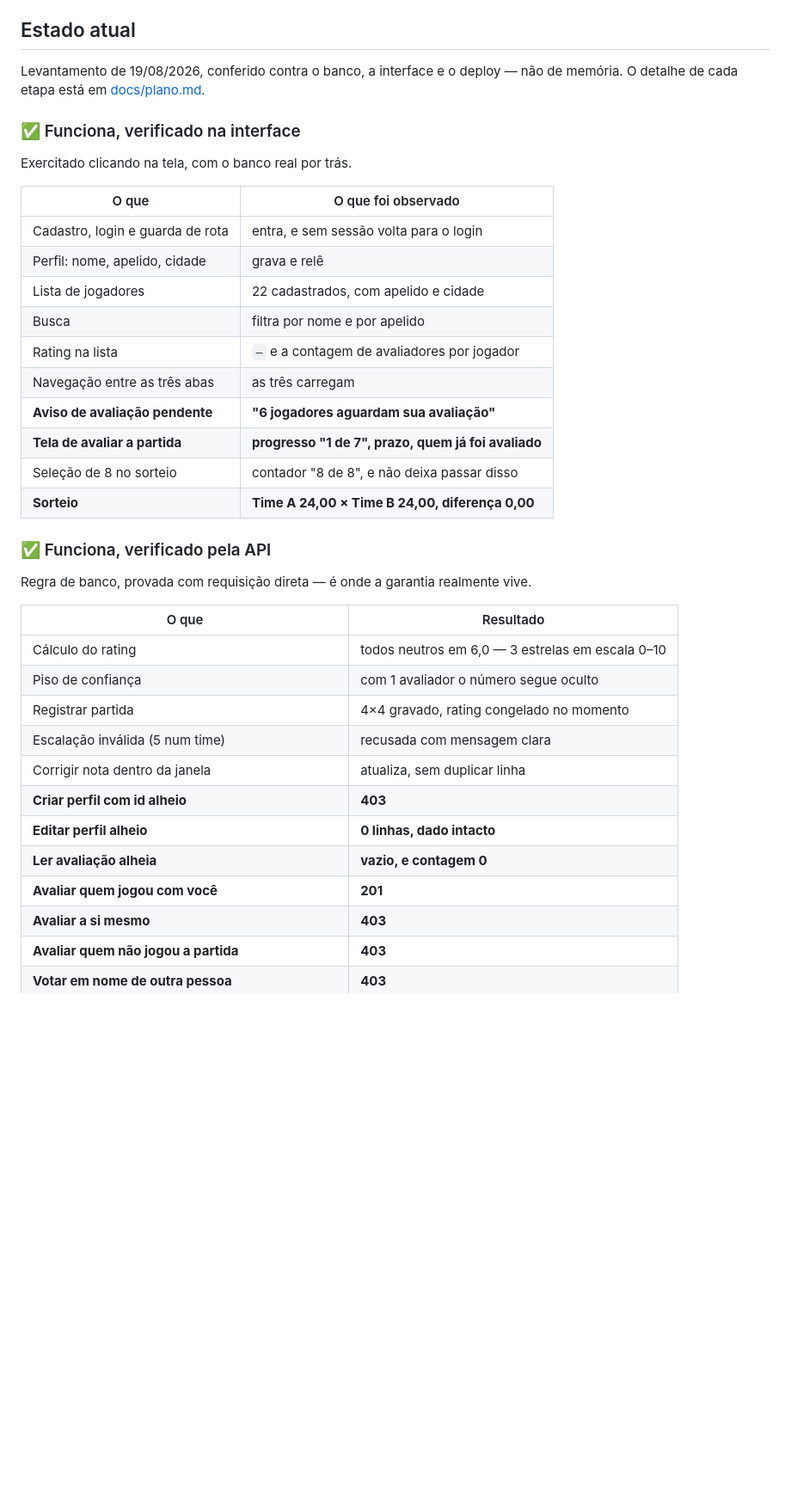
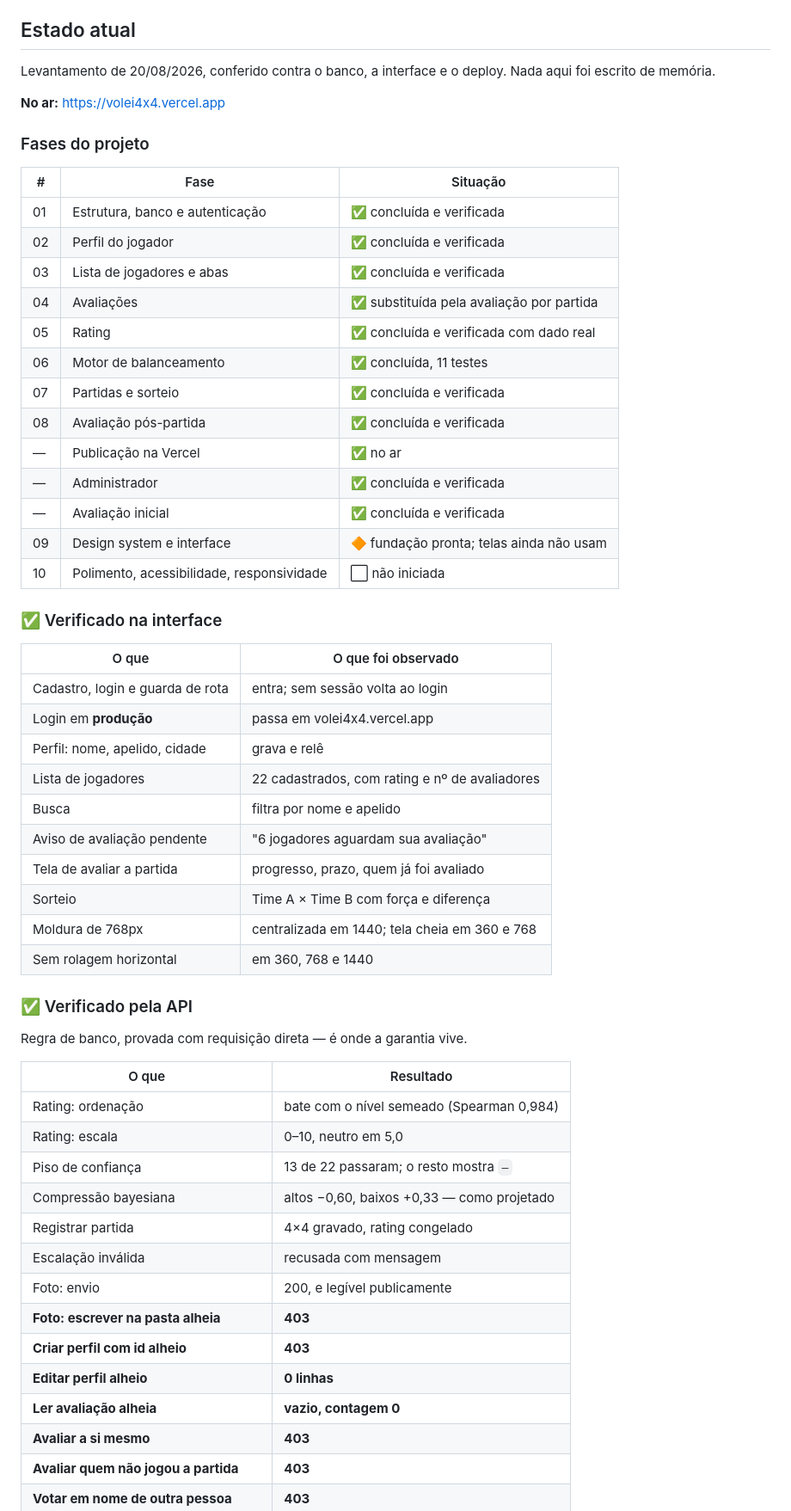
Before and after one commit to LucasRiboldi/Volei4x4, a Markdown page: README.md, the part around one of its changes. Shown at 86% size. Drawn GitHub-style; blank space fills up the shorter version.

```diff
--- a/README.md
+++ b/README.md
@@ -136,41 +136,61 @@ rode de novo.
 
 ## Estado atual
 
-Levantamento de 19/08/2026, conferido contra o banco, a interface e o deploy —
-não de memória. O detalhe de cada etapa está em [docs/plano.md](docs/plano.md).
+Levantamento de 20/08/2026, conferido contra o banco, a interface e o deploy.
+Nada aqui foi escrito de memória.
 
-### ✅ Funciona, verificado na interface
+**No ar:** https://volei4x4.vercel.app
 
-Exercitado clicando na tela, com o banco real por trás.
+### Fases do projeto
+
+| # | Fase | Situação |
+|---|---|---|
+| 01 | Estrutura, banco e autenticação | ✅ concluída e verificada |
+| 02 | Perfil do jogador | ✅ concluída e verificada |
+| 03 | Lista de jogadores e abas | ✅ concluída e verificada |
+| 04 | Avaliações | ✅ substituída pela avaliação por partida |
+| 05 | Rating | ✅ concluída e verificada com dado real |
+| 06 | Motor de balanceamento | ✅ concluída, 11 testes |
+| 07 | Partidas e sorteio | ✅ concluída e verificada |
+| 08 | Avaliação pós-partida | ✅ concluída e verificada |
+| — | Publicação na Vercel | ✅ no ar |
+| — | Administrador | ✅ concluída e verificada |
+| — | Avaliação inicial | ✅ concluída e verificada |
+| 09 | Design system e interface | 🔶 fundação pronta; telas ainda não usam |
+| 10 | Polimento, acessibilidade, responsividade | ⬜ não iniciada |
+
+### ✅ Verificado na interface
 
 | O que | O que foi observado |
 |---|---|
-| Cadastro, login e guarda de rota | entra, e sem sessão volta para o login |
+| Cadastro, login e guarda de rota | entra; sem sessão volta ao login |
+| Login em **produção** | passa em volei4x4.vercel.app |
 | Perfil: nome, apelido, cidade | grava e relê |
-| Lista de jogadores | 22 cadastrados, com apelido e cidade |
-| Busca | filtra por nome e por apelido |
-| Rating na lista | `–` e a contagem de avaliadores por jogador |
-| Navegação entre as três abas | as três carregam |
-| **Aviso de avaliação pendente** | **"6 jogadores aguardam sua avaliação"** |
-| **Tela de avaliar a partida** | **progresso "1 de 7", prazo, quem já foi avaliado** |
-| Seleção de 8 no sorteio | contador "8 de 8", e não deixa passar disso |
-| **Sorteio** | **Time A 24,00 × Time B 24,00, diferença 0,00** |
+| Lista de jogadores | 22 cadastrados, com rating e nº de avaliadores |
+| Busca | filtra por nome e apelido |
+| Aviso de avaliação pendente | "6 jogadores aguardam sua avaliação" |
+| Tela de avaliar a partida | progresso, prazo, quem já foi avaliado |
+| Sorteio | Time A × Time B com força e diferença |
+| Moldura de 768px | centralizada em 1440; tela cheia em 360 e 768 |
+| Sem rolagem horizontal | em 360, 768 e 1440 |
 
-### ✅ Funciona, verificado pela API
+### ✅ Verificado pela API
 
-Regra de banco, provada com requisição direta — é onde a garantia realmente vive.
+Regra de banco, provada com requisição direta — é onde a garantia vive.
 
 | O que | Resultado |
 |---|---|
-| Cálculo do rating | todos neutros em 6,0 — 3 estrelas em escala 0–10 |
-| Piso de confiança | com 1 avaliador o número segue oculto |
-| Registrar partida | 4×4 gravado, rating congelado no momento |
-| Escalação inválida (5 num time) | recusada com mensagem clara |
-| Corrigir nota dentro da janela | atualiza, sem duplicar linha |
+| Rating: ordenação | bate com o nível semeado (Spearman 0,984) |
+| Rating: escala | 0–10, neutro em 5,0 |
+| Piso de confiança | 13 de 22 passaram; o resto mostra `–` |
+| Compressão bayesiana | altos −0,60, baixos +0,33 — como projetado |
+| Registrar partida | 4×4 gravado, rating congelado |
+| Escalação inválida | recusada com mensagem |
+| Foto: envio | 200, e legível publicamente |
+| **Foto: escrever na pasta alheia** | **403** |
 | **Criar perfil com id alheio** | **403** |
-| **Editar perfil alheio** | **0 linhas, dado intacto** |
-| **Ler avaliação alheia** | **vazio, e contagem 0** |
-| **Avaliar quem jogou com você** | **201** |
+| **Editar perfil alheio** | **0 linhas** |
+| **Ler avaliação alheia** | **vazio, contagem 0** |
 | **Avaliar a si mesmo** | **403** |
 | **Avaliar quem não jogou a partida** | **403** |
 | **Votar em nome de outra pessoa** | **403** |
```
Also changed, not shown: other parts of README.md (+49 -116 lines), docs/plano.md (+17 -2 lines).
